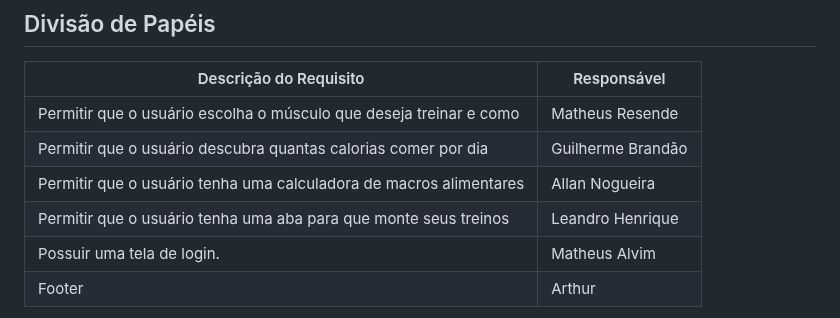
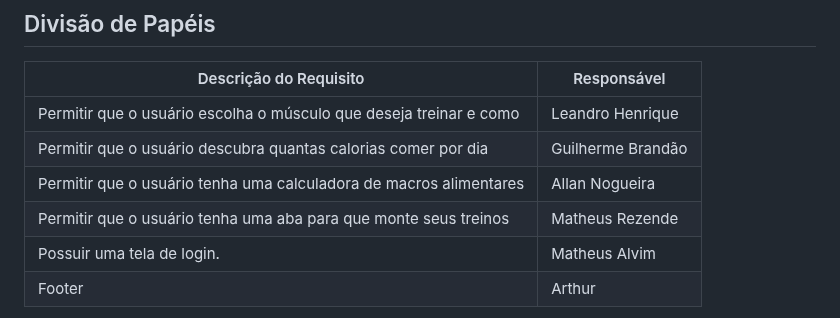
Before and after one commit to ICEI-PUC-Minas-PBE-SI/pbe-si-ads-2023-2-tiaw-t2-gestao-de-treinos, a Markdown page: docs/relatorio/Relatorio Tecnico - TEMPLATE.md, the part around the change. Rendered like a GitHub page.

```diff
--- a/docs/relatorio/Relatorio Tecnico - TEMPLATE.md
+++ b/docs/relatorio/Relatorio Tecnico - TEMPLATE.md
@@ -295,10 +295,10 @@ O processo de trabalho adotado pelo grupo foi fundamentado em metodologias ágei
 
 |                  Descrição do Requisito                            | Responsável|
 |-------------------------|------------------------------------------|
-| Permitir que o usuário escolha o músculo que deseja treinar e como | Matheus Resende|
+| Permitir que o usuário escolha o músculo que deseja treinar e como | Leandro Henrique|
 | Permitir que o usuário descubra quantas calorias comer por dia     | Guilherme Brandão|
 | Permitir que o usuário tenha uma calculadora de macros alimentares | Allan Nogueira|
-| Permitir que o usuário tenha uma aba para que monte seus treinos   | Leandro Henrique|
+| Permitir que o usuário tenha uma aba para que monte seus treinos   | Matheus Rezende|
 | Possuir uma tela de login.                                         | Matheus Alvim|
 | Footer                                                             | Arthur|
 
```
